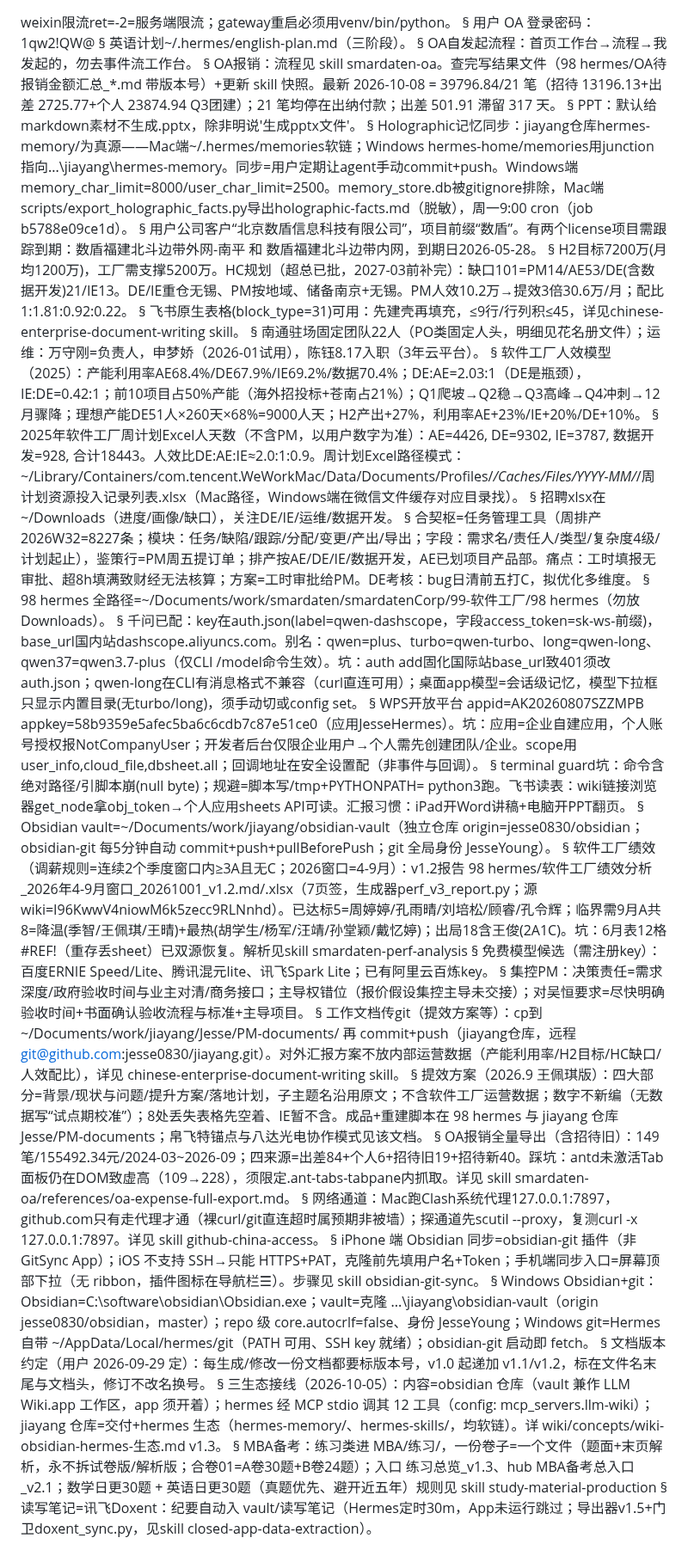
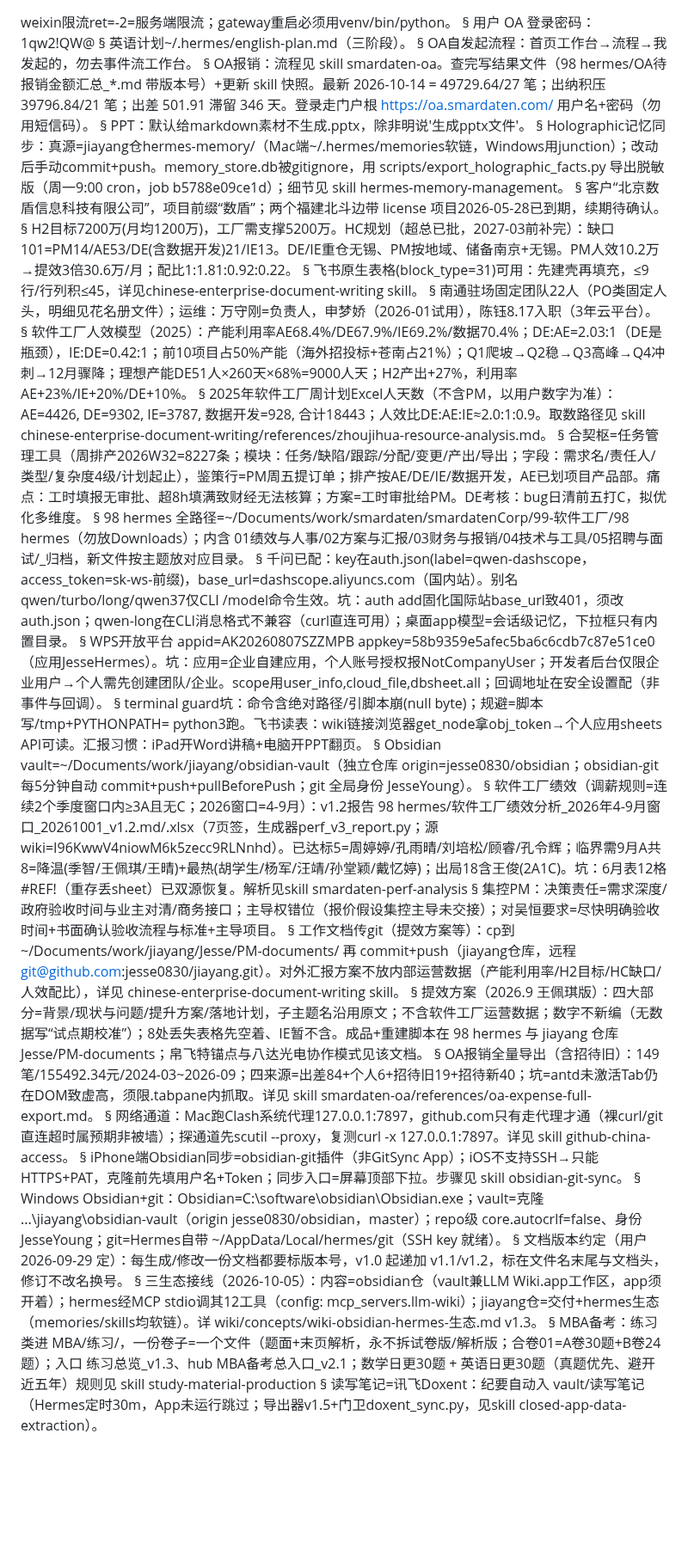
Before and after one commit to jesse0830/jiayang, a Markdown page: hermes-memory/MEMORY.md, the part around the change. Shown at 86% size. Drawn GitHub-style; blank space fills up the shorter version.

Commit message:
记忆瘦身：4998→4499字符，31条（删失效2条、精简7条）

```diff
--- a/hermes-memory/MEMORY.md
+++ b/hermes-memory/MEMORY.md
@@ -6,13 +6,13 @@ weixin限流ret=-2=服务端限流；gateway重启必须用venv/bin/python。
 §
 OA自发起流程：首页工作台→流程→我发起的，勿去事件流工作台。
 §
-OA报销：流程见 skill smardaten-oa。查完写结果文件（98 hermes/OA待报销金额汇总_*.md 带版本号）+更新 skill 快照。最新 2026-10-08 = 39796.84/21 笔（招待 13196.13+出差 2725.77+个人 23874.94 Q3团建）；21 笔均停在出纳付款；出差 501.91 滞留 317 天。
+OA报销：流程见 skill smardaten-oa。查完写结果文件（98 hermes/OA待报销金额汇总_*.md 带版本号）+更新 skill 快照。最新 2026-10-14 = 49729.64/27 笔；出纳积压 39796.84/21 笔；出差 501.91 滞留 346 天。登录走门户根 https://oa.smardaten.com/ 用户名+密码（勿用短信码）。
 §
 PPT：默认给markdown素材不生成.pptx，除非明说'生成pptx文件'。
 §
-Holographic记忆同步：jiayang仓库hermes-memory/为真源——Mac端~/.hermes/memories软链；Windows hermes-home/memories用junction指向...\jiayang\hermes-memory。同步=用户定期让agent手动commit+push。Windows端memory_char_limit=8000/user_char_limit=2500。memory_store.db被gitignore排除，Mac端scripts/export_holographic_facts.py导出holographic-facts.md（脱敏），周一9:00 cron（job b5788e09ce1d）。
+Holographic记忆同步：真源=jiayang仓hermes-memory/（Mac端~/.hermes/memories软链，Windows用junction）；改动后手动commit+push。memory_store.db被gitignore，用 scripts/export_holographic_facts.py 导出脱敏版（周一9:00 cron，job b5788e09ce1d）；细节见 skill hermes-memory-management。
 §
-用户公司客户“北京数盾信息科技有限公司”，项目前缀“数盾”。有两个license项目需跟踪到期：数盾福建北斗边带外网-南平 和 数盾福建北斗边带内网，到期日2026-05-28。
+客户“北京数盾信息科技有限公司”，项目前缀“数盾”；两个福建北斗边带 license 项目2026-05-28已到期，续期待确认。
 §
 H2目标7200万(月均1200万)，工厂需支撑5200万。HC规划（超总已批，2027-03前补完）：缺口101=PM14/AE53/DE(含数据开发)21/IE13。DE/IE重仓无锡、PM按地域、储备南京+无锡。PM人效10.2万→提效3倍30.6万/月；配比1:1.81:0.92:0.22。
 §
@@ -22,15 +22,13 @@ H2目标7200万(月均1200万)，工厂需支撑5200万。HC规划（超总已
 §
 软件工厂人效模型（2025）：产能利用率AE68.4%/DE67.9%/IE69.2%/数据70.4%；DE:AE=2.03:1（DE是瓶颈），IE:DE=0.42:1；前10项目占50%产能（海外招投标+苍南占21%）；Q1爬坡→Q2稳→Q3高峰→Q4冲刺→12月骤降；理想产能DE51人×260天×68%=9000人天；H2产出+27%，利用率AE+23%/IE+20%/DE+10%。
 §
-2025年软件工厂周计划Excel人天数（不含PM，以用户数字为准）：AE=4426, DE=9302, IE=3787, 数据开发=928, 合计18443。人效比DE:AE:IE≈2.0:1:0.9。周计划Excel路径模式：~/Library/Containers/com.tencent.WeWorkMac/Data/Documents/Profiles/*/Caches/Files/YYYY-MM/*/周计划资源投入记录列表.xlsx（Mac路径，Windows端在微信文件缓存对应目录找）。
-§
-招聘xlsx在~/Downloads（进度/画像/缺口），关注DE/IE/运维/数据开发。
+2025年软件工厂周计划Excel人天数（不含PM，以用户数字为准）：AE=4426, DE=9302, IE=3787, 数据开发=928, 合计18443；人效比DE:AE:IE≈2.0:1:0.9。取数路径见 skill chinese-enterprise-document-writing/references/zhoujihua-resource-analysis.md。
 §
 合契枢=任务管理工具（周排产2026W32=8227条；模块：任务/缺陷/跟踪/分配/变更/产出/导出；字段：需求名/责任人/类型/复杂度4级/计划起止），鉴策行=PM周五提订单；排产按AE/DE/IE/数据开发，AE已划项目产品部。痛点：工时填报无审批、超8h填满致财经无法核算；方案=工时审批给PM。DE考核：bug日清前五打C，拟优化多维度。
 §
-98 hermes 全路径=~/Documents/work/smardaten/smardatenCorp/99-软件工厂/98 hermes（勿放Downloads）。
+98 hermes 全路径=~/Documents/work/smardaten/smardatenCorp/99-软件工厂/98 hermes（勿放Downloads）；内含 01绩效与人事/02方案与汇报/03财务与报销/04技术与工具/05招聘与面试/_归档，新文件按主题放对应目录。
 §
-千问已配：key在auth.json(label=qwen-dashscope，字段access_token=sk-ws-前缀)，base_url国内站dashscope.aliyuncs.com。别名：qwen=plus、turbo=qwen-turbo、long=qwen-long、qwen37=qwen3.7-plus（仅CLI /model命令生效）。坑：auth add固化国际站base_url致401须改auth.json；qwen-long在CLI有消息格式不兼容（curl直连可用）；桌面app模型=会话级记忆，模型下拉框只显示内置目录(无turbo/long)，须手动切或config set。
+千问已配：key在auth.json(label=qwen-dashscope，access_token=sk-ws-前缀)，base_url=dashscope.aliyuncs.com（国内站）。别名qwen/turbo/long/qwen37仅CLI /model命令生效。坑：auth add固化国际站base_url致401，须改auth.json；qwen-long在CLI消息格式不兼容（curl直连可用）；桌面app模型=会话级记忆，下拉框只有内置目录。
 §
 WPS开放平台 appid=AK20260807SZZMPB appkey=58b9359e5afec5ba6c6cdb7c87e51ce0（应用JesseHermes）。坑：应用=企业自建应用，个人账号授权报NotCompanyUser；开发者后台仅限企业用户→个人需先创建团队/企业。scope用user_info,cloud_file,dbsheet.all；回调地址在安全设置配（非事件与回调）。
 §
@@ -40,25 +38,23 @@ Obsidian vault=~/Documents/work/jiayang/obsidian-vault（独立仓库 origin=jes
 §
 软件工厂绩效（调薪规则=连续2个季度窗口内≥3A且无C；2026窗口=4-9月）：v1.2报告 98 hermes/软件工厂绩效分析_2026年4-9月窗口_20261001_v1.2.md/.xlsx（7页签，生成器perf_v3_report.py；源wiki=I96KwwV4niowM6k5zecc9RLNnhd）。已达标5=周婷婷/孔雨晴/刘培松/顾睿/孔令辉；临界需9月A共8=降温(季智/王佩琪/王晴)+最热(胡学生/杨军/汪靖/孙堂颖/戴忆婷)；出局18含王俊(2A1C)。坑：6月表12格#REF!（重存丢sheet）已双源恢复。解析见skill smardaten-perf-analysis
 §
-免费模型候选（需注册key）：百度ERNIE Speed/Lite、腾讯混元lite、讯飞Spark Lite；已有阿里云百炼key。
-§
 集控PM：决策责任=需求深度/政府验收时间与业主对清/商务接口；主导权错位（报价假设集控主导未交接）；对吴恒要求=尽快明确验收时间+书面确认验收流程与标准+主导项目。
 §
 工作文档传git（提效方案等）：cp到 ~/Documents/work/jiayang/Jesse/PM-documents/ 再 commit+push（jiayang仓库，远程 git@github.com:jesse0830/jiayang.git）。对外汇报方案不放内部运营数据（产能利用率/H2目标/HC缺口/人效配比），详见 chinese-enterprise-document-writing skill。
 §
 提效方案（2026.9 王佩琪版）：四大部分=背景/现状与问题/提升方案/落地计划，子主题名沿用原文；不含软件工厂运营数据；数字不新编（无数据写“试点期校准”）；8处丢失表格先空着、IE暂不含。成品+重建脚本在 98 hermes 与 jiayang 仓库 Jesse/PM-documents；帛飞特锚点与八达光电协作模式见该文档。
 §
-OA报销全量导出（含招待旧）：149笔/155492.34元/2024-03~2026-09；四来源=出差84+个人6+招待旧19+招待新40。踩坑：antd未激活Tab面板仍在DOM致虚高（109→228），须限定.ant-tabs-tabpane内抓取。详见 skill smardaten-oa/references/oa-expense-full-export.md。
+OA报销全量导出（含招待旧）：149笔/155492.34元/2024-03~2026-09；四来源=出差84+个人6+招待旧19+招待新40；坑=antd未激活Tab仍在DOM致虚高，须限.tabpane内抓取。详见 skill smardaten-oa/references/oa-expense-full-export.md。
 §
 网络通道：Mac跑Clash系统代理127.0.0.1:7897，github.com只有走代理才通（裸curl/git直连超时属预期非被墙）；探通道先scutil --proxy，复测curl -x 127.0.0.1:7897。详见 skill github-china-access。
 §
-iPhone 端 Obsidian 同步=obsidian-git 插件（非 GitSync App）；iOS 不支持 SSH→只能 HTTPS+PAT，克隆前先填用户名+Token；手机端同步入口=屏幕顶部下拉（无 ribbon，插件图标在导航栏☰）。步骤见 skill obsidian-git-sync。
+iPhone端Obsidian同步=obsidian-git插件（非GitSync App）；iOS不支持SSH→只能HTTPS+PAT，克隆前先填用户名+Token；同步入口=屏幕顶部下拉。步骤见 skill obsidian-git-sync。
 §
-Windows Obsidian+git：Obsidian=C:\software\obsidian\Obsidian.exe；vault=克隆 ...\jiayang\obsidian-vault（origin jesse0830/obsidian，master）；repo 级 core.autocrlf=false、身份 JesseYoung；Windows git=Hermes 自带 ~/AppData/Local/hermes/git（PATH 可用、SSH key 就绪）；obsidian-git 启动即 fetch。
+Windows Obsidian+git：Obsidian=C:\software\obsidian\Obsidian.exe；vault=克隆 ...\jiayang\obsidian-vault（origin jesse0830/obsidian，master）；repo级 core.autocrlf=false、身份 JesseYoung；git=Hermes自带 ~/AppData/Local/hermes/git（SSH key 就绪）。
 §
 文档版本约定（用户 2026-09-29 定）：每生成/修改一份文档都要标版本号，v1.0 起递加 v1.1/v1.2，标在文件名末尾与文档头，修订不改名换号。
 §
-三生态接线（2026-10-05）：内容=obsidian 仓库（vault 兼作 LLM Wiki.app 工作区，app 须开着）；hermes 经 MCP stdio 调其 12 工具（config: mcp_servers.llm-wiki）；jiayang 仓库=交付+hermes 生态（hermes-memory/、hermes-skills/，均软链）。详 wiki/concepts/wiki-obsidian-hermes-生态.md v1.3。
+三生态接线（2026-10-05）：内容=obsidian仓（vault兼LLM Wiki.app工作区，app须开着）；hermes经MCP stdio调其12工具（config: mcp_servers.llm-wiki）；jiayang仓=交付+hermes生态（memories/skills均软链）。详 wiki/concepts/wiki-obsidian-hermes-生态.md v1.3。
 §
 MBA备考：练习类进 MBA/练习/，一份卷子=一个文件（题面+末页解析，永不拆试卷版/解析版；合卷01=A卷30题+B卷24题）；入口 练习总览_v1.3、hub MBA备考总入口_v2.1；数学日更30题 + 英语日更30题（真题优先、避开近五年）规则见 skill study-material-production
 §
```
